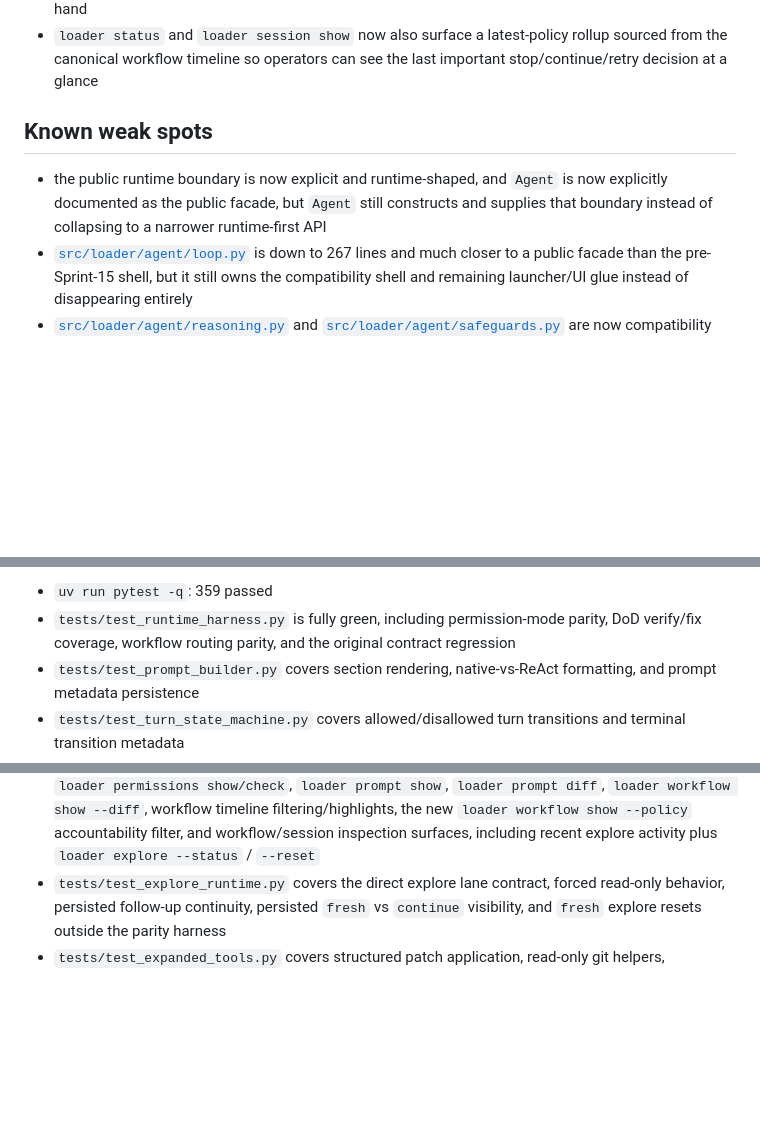
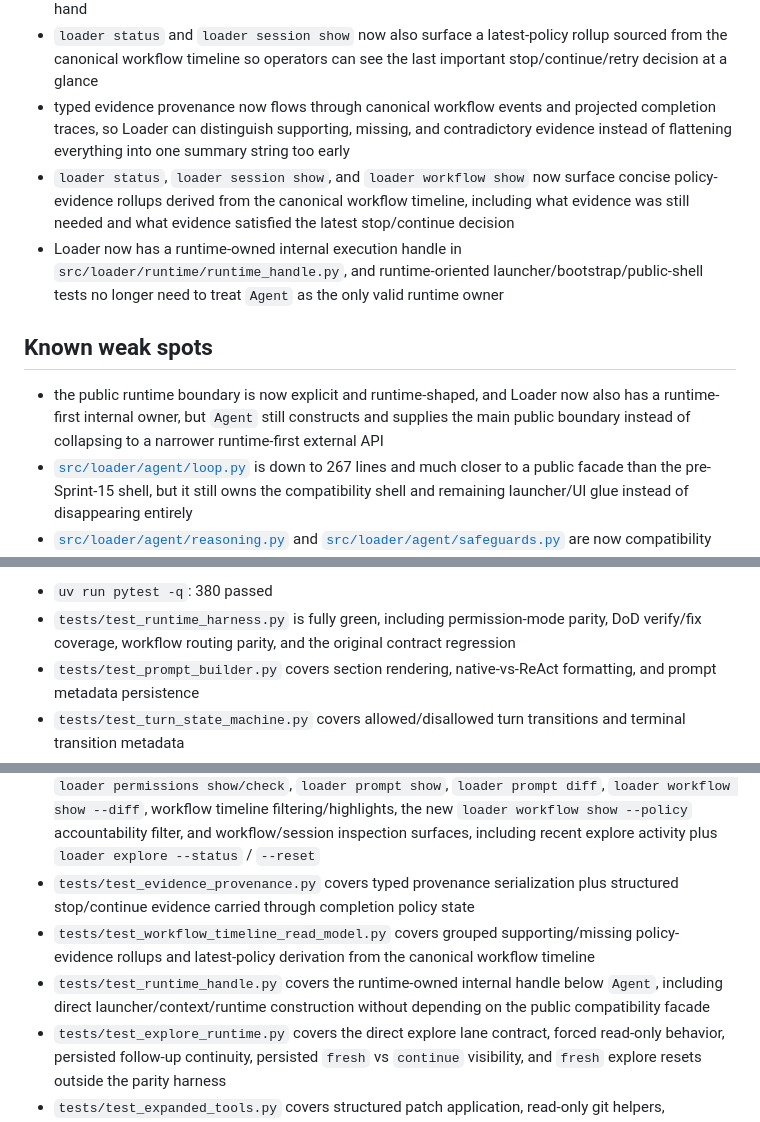
Before and after one commit to tenseleyFlow/loader, a Markdown page: .docs/PARITY.md, 3 parts joined by grey strips. GitHub-like rendering; blank space fills up the shorter version.

Commit message:
Refresh parity checkpoint for Sprint 21 evidence work

```diff
--- a/.docs/PARITY.md
+++ b/.docs/PARITY.md
@@ -81,10 +81,13 @@ This file tracks the current deterministic runtime baseline for Loader. It stays
 - runtime-owned public-shell helpers now cover prompt/session factories, session install/load helpers, steering mailbox behavior, sync/async event wrapping, and capability-refresh decision helpers
 - `loader workflow show --policy` now filters directly to unified repair / verify-skip / completion accountability events, and `loader session show` now includes a `Policy Timeline` preview so operators can inspect the stop/continue/retry story without stitching together separate surfaces by hand
 - `loader status` and `loader session show` now also surface a latest-policy rollup sourced from the canonical workflow timeline so operators can see the last important stop/continue/retry decision at a glance
+- typed evidence provenance now flows through canonical workflow events and projected completion traces, so Loader can distinguish supporting, missing, and contradictory evidence instead of flattening everything into one summary string too early
+- `loader status`, `loader session show`, and `loader workflow show` now surface concise policy-evidence rollups derived from the canonical workflow timeline, including what evidence was still needed and what evidence satisfied the latest stop/continue decision
+- Loader now has a runtime-owned internal execution handle in `src/loader/runtime/runtime_handle.py`, and runtime-oriented launcher/bootstrap/public-shell tests no longer need to treat `Agent` as the only valid runtime owner
 
 ## Known weak spots
 
-- the public runtime boundary is now explicit and runtime-shaped, and `Agent` is now explicitly documented as the public facade, but `Agent` still constructs and supplies that boundary instead of collapsing to a narrower runtime-first API
+- the public runtime boundary is now explicit and runtime-shaped, and Loader now also has a runtime-first internal owner, but `Agent` still constructs and supplies the main public boundary instead of collapsing to a narrower runtime-first external API
 - [`src/loader/agent/loop.py`](../src/loader/agent/loop.py) is down to 267 lines and much closer to a public facade than the pre-Sprint-15 shell, but it still owns the compatibility shell and remaining launcher/UI glue instead of disappearing entirely
 - [`src/loader/agent/reasoning.py`](../src/loader/agent/reasoning.py) and [`src/loader/agent/safeguards.py`](../src/loader/agent/safeguards.py) are now compatibility shims rather than primary implementations, but they still remain as export layers until Loader narrows its external compatibility surface further
 - [`src/loader/runtime/tool_batches.py`](../src/loader/runtime/tool_batches.py) and parts of [`src/loader/runtime/workflow_lanes.py`](../src/loader/runtime/workflow_lanes.py) are narrower and more directly tested than before, but they still carry more heuristic policy than the tightest reference seams in `refs/claw-code`
@@ -156,5 +159,5 @@ As of 2026-04-08:
 
-- `uv run pytest -q`: 359 passed
+- `uv run pytest -q`: 380 passed
 - `tests/test_runtime_harness.py` is fully green, including permission-mode parity, DoD verify/fix coverage, workflow routing parity, and the original contract regression
 - `tests/test_prompt_builder.py` covers section rendering, native-vs-ReAct formatting, and prompt metadata persistence
 - `tests/test_turn_state_machine.py` covers allowed/disallowed turn transitions and terminal transition metadata
@@ -187,6 +190,9 @@ As of 2026-04-08:
 - `tests/test_memory_tools.py` covers project-memory writes, notepad writes, lifecycle-hook mirroring, and DoD-summary capture into project memory
 - `tests/test_cli_resume.py` covers `--resume` argument rewriting for latest and named-session restore
 - `tests/test_inspection.py` covers `loader doctor`, `loader status`, `loader session list/show`, `loader permissions show/check`, `loader prompt show`, `loader prompt diff`, `loader workflow show --diff`, workflow timeline filtering/highlights, the new `loader workflow show --policy` accountability filter, and workflow/session inspection surfaces, including recent explore activity plus `loader explore --status` / `--reset`
+- `tests/test_evidence_provenance.py` covers typed provenance serialization plus structured stop/continue evidence carried through completion policy state
+- `tests/test_workflow_timeline_read_model.py` covers grouped supporting/missing policy-evidence rollups and latest-policy derivation from the canonical workflow timeline
+- `tests/test_runtime_handle.py` covers the runtime-owned internal handle below `Agent`, including direct launcher/context/runtime construction without depending on the public compatibility facade
 - `tests/test_explore_runtime.py` covers the direct explore lane contract, forced read-only behavior, persisted follow-up continuity, persisted `fresh` vs `continue` visibility, and `fresh` explore resets outside the parity harness
 - `tests/test_expanded_tools.py` covers structured patch application, read-only git helpers, `notepad_append`, and richer structured user questions
 - `tests/test_permissions.py` covers prompt/allow mode parsing, rule precedence, policy-backed prompting behavior, and hook lifecycle ordering
```
Also changed, not shown: other parts of .docs/PARITY.md (+3 -2 lines).
